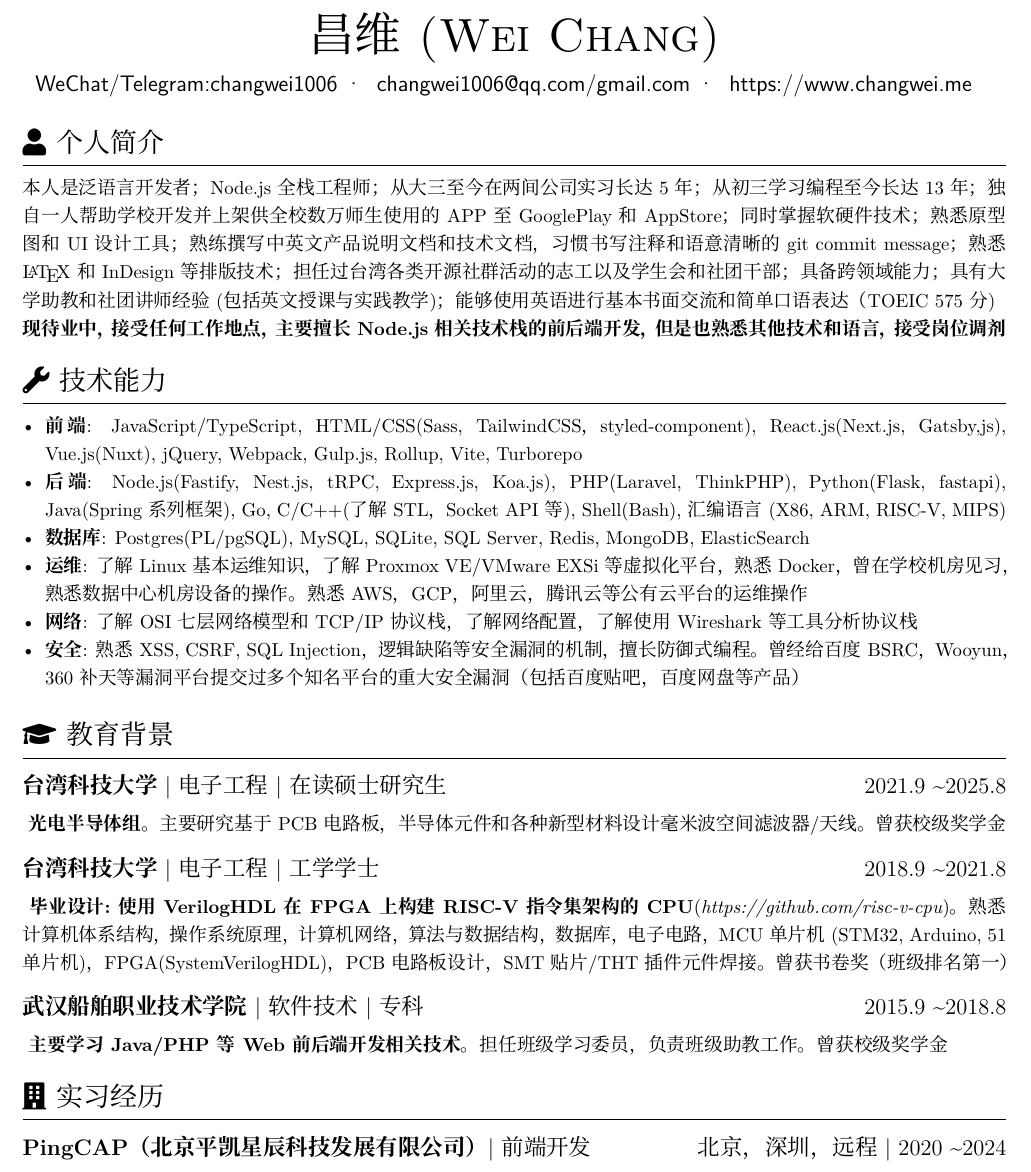
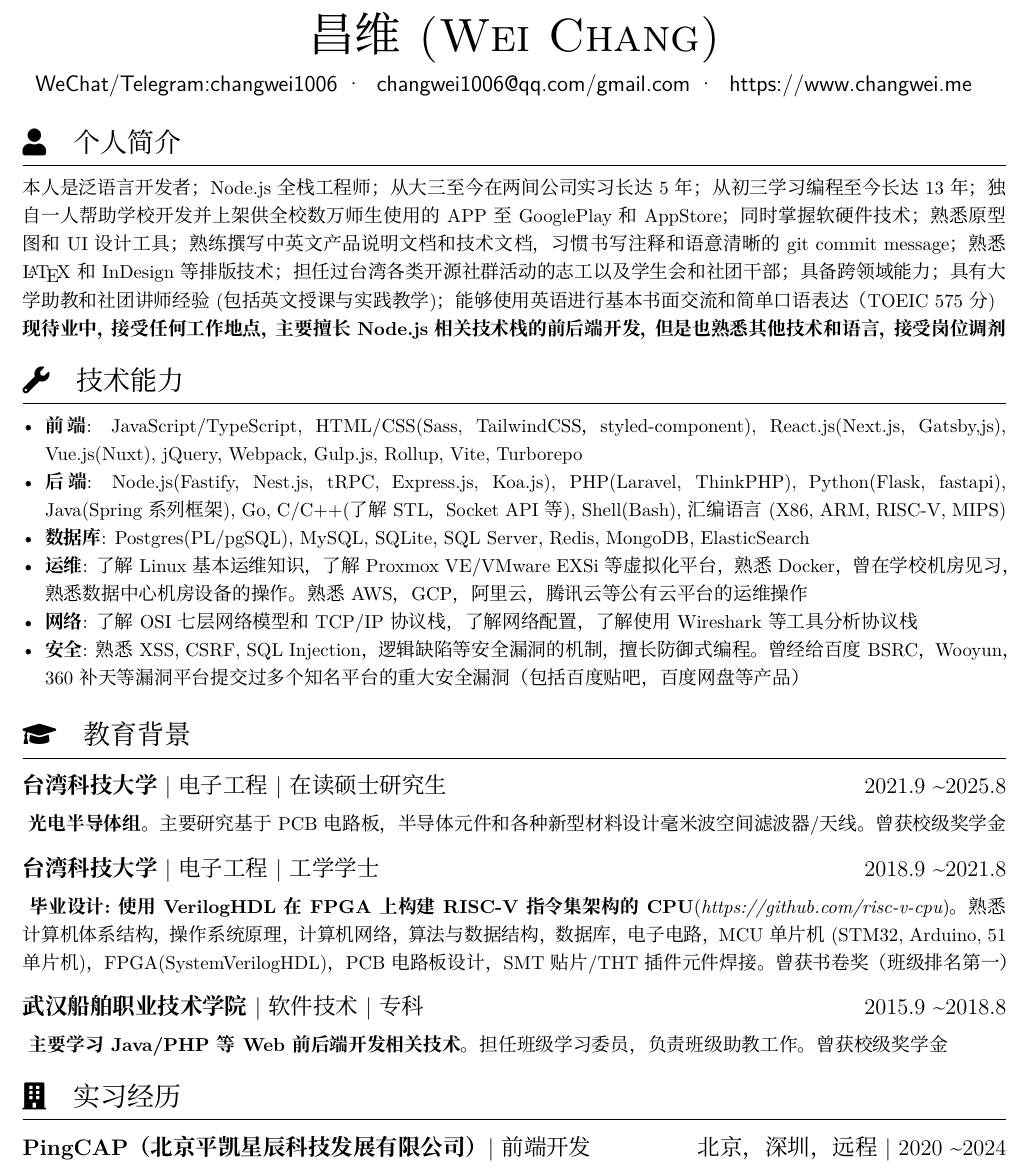
Before and after one commit to cw1997/resume, a LaTeX CV (main.tex): part of page 1 of 2, cut so that both start at the same text. Compiled offline with XeLaTeX.

Commit message:
fix main.tex: remove faIcon label from contents items

```diff
--- a/main.tex
+++ b/main.tex
@@ -3,6 +3,10 @@
 % !Mode:: "TeX:UTF-8"
 
 \documentclass{resume}
+
+\newcommand{\iconsection}[2]{
+  \section[\texorpdfstring{#2}{#2}]{\faIcon{#1}\quad #2}
+}
 
 \begin{document}
 % \pagenumbering{gobble} % suppress displaying page number
@@ -13,11 +17,11 @@
 % be careful of _ in emaill address
 \contactInfo{WeChat/Telegram:changwei1006}{changwei1006@qq.com/gmail.com}{https://www.changwei.me}{} % {GitHub @cw1997}
 
-\section{\faIcon{user} 个人简介}
+\iconsection{user}{个人简介}
     本人是泛语言开发者；Node.js全栈工程师；从大三至今在两间公司实习长达5年；从初三学习编程至今长达13年；独自一人帮助学校开发并上架供全校数万师生使用的APP至GooglePlay和AppStore；同时掌握软硬件技术；熟悉原型图和UI设计工具；熟练撰写中英文产品说明文档和技术文档，习惯书写注释和语意清晰的git commit message；熟悉\LaTeX 和InDesign等排版技术；担任过台湾各类开源社群活动的志工以及学生会和社团干部；具备跨领域能力；具有大学助教和社团讲师经验(包括英文授课与实践教学)；能够使用英语进行基本书面交流和简单口语表达（TOEIC 575分)
     \newline \textbf{现待业中，接受任何工作地点，主要擅长Node.js相关技术栈的前后端开发，但是也熟悉其他技术和语言，接受岗位调剂}
 
-\section{\faIcon{wrench} 技术能力}
+\iconsection{wrench}{技术能力}
     \begin{itemize}
       \item \textbf{前端}: JavaScript/TypeScript, HTML/CSS(Sass, TailwindCSS，styled-component), React.js(Next.js, Gatsby,js), Vue.js(Nuxt), jQuery, Webpack, Gulp.js, Rollup, Vite, Turborepo
       \item \textbf{后端}: Node.js(Fastify, Nest.js, tRPC, Express.js, Koa.js), PHP(Laravel, ThinkPHP), Python(Flask, fastapi), Java(Spring系列框架), Go, C/C++(了解STL，Socket API等), Shell(Bash), 汇编语言(X86, ARM, RISC-V, MIPS)
@@ -27,7 +31,7 @@
       \item \textbf{安全}: 熟悉XSS, CSRF, SQL Injection，逻辑缺陷等安全漏洞的机制，擅长防御式编程。曾经给百度BSRC，Wooyun，360补天等漏洞平台提交过多个知名平台的重大安全漏洞（包括百度贴吧，百度网盘等产品）
     \end{itemize}
 
-\section{\faIcon{graduation-cap} 教育背景}
+\iconsection{graduation-cap}{教育背景}
     \datedsubsection{\textbf{台湾科技大学}|电子工程|\textit{在读硕士研究生}}{2021.9 \textasciitilde 2025.8}
         \ \textbf{光电半导体组}。主要研究基于PCB电路板，半导体元件和各种新型材料设计毫米波空间滤波器/天线。曾获校级奖学金
     \datedsubsection{\textbf{台湾科技大学}|电子工程|\textit{工学学士}}{2018.9 \textasciitilde 2021.8}
@@ -36,7 +40,7 @@
     \datedsubsection{\textbf{武汉船舶职业技术学院}| 软件技术| \textit{专科}}{2015.9 \textasciitilde 2018.8}
         \ \textbf{主要学习Java/PHP等Web前后端开发相关技术}。担任班级学习委员，负责班级助教工作。曾获校级奖学金
 
-\section{\faIcon{building} 实习经历}
+\iconsection{building}{实习经历}
     \datedsubsection{\textbf{PingCAP（北京平凯星辰科技发展有限公司）}| 前端开发}{北京，深圳，远程 | 2020 \textasciitilde 2024}
         \begin{itemize}
           \item https://tidb.net 从零开发TiDB中文社区官网，使用React.js和Next.js技术栈
```
Also changed, not shown: main.tex (4 more changed lines).
